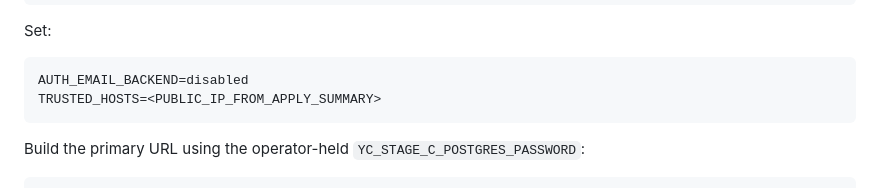
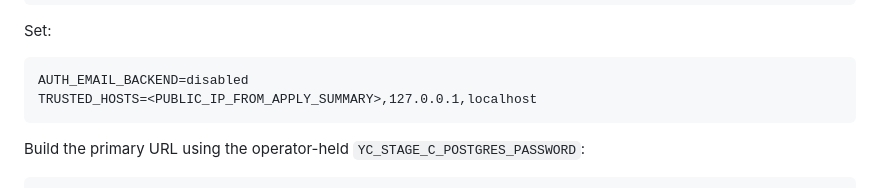
Before and after one commit to eletov215/ai-career-agent-site, a Markdown page: docs/HOST001_STAGE_C_OPERATOR_CHECKLIST_20261008.md, the part around the change. Drawn GitHub-style.

Commit message:
Issue #78: correct Stage C runtime host and restore handoff

````diff
--- a/docs/HOST001_STAGE_C_OPERATOR_CHECKLIST_20261008.md
+++ b/docs/HOST001_STAGE_C_OPERATOR_CHECKLIST_20261008.md
@@ -160,7 +160,7 @@ Set:
 
 ```text
 AUTH_EMAIL_BACKEND=disabled
-TRUSTED_HOSTS=<PUBLIC_IP_FROM_APPLY_SUMMARY>
+TRUSTED_HOSTS=<PUBLIC_IP_FROM_APPLY_SUMMARY>,127.0.0.1,localhost
 ```
 
 Build the primary URL using the operator-held `YC_STAGE_C_POSTGRES_PASSWORD`:
````
